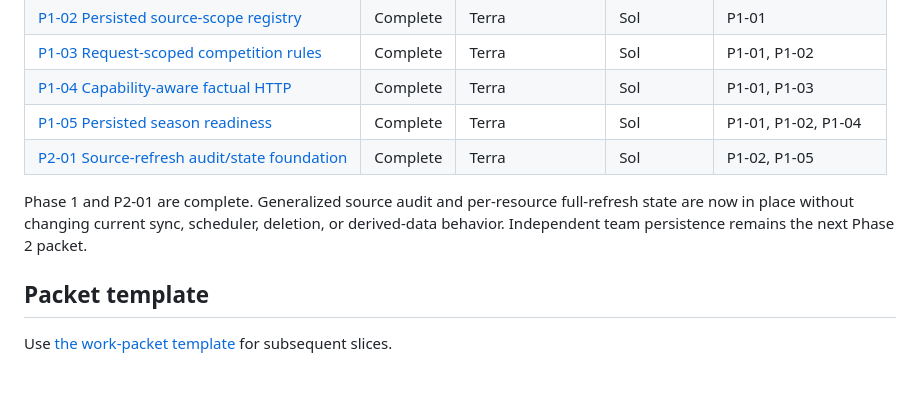
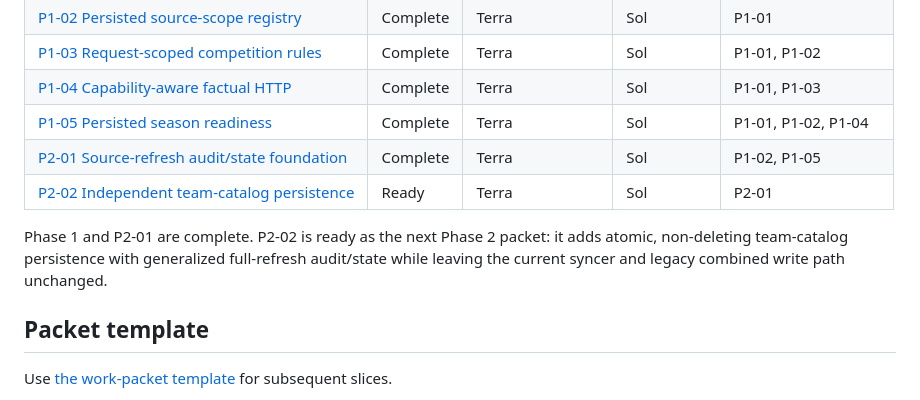
Before and after one commit to jrduncans/nwsl-season, a Markdown page: docs/asa-loading/README.md, the part around the change. Drawn GitHub-style.

Commit message:
Add plan for independent team persistence

```diff
--- a/docs/asa-loading/README.md
+++ b/docs/asa-loading/README.md
@@ -52,11 +52,12 @@ packets may run concurrently only when their allowed file lists do not overlap.
 | [P1-04 Capability-aware factual HTTP](phase-1/p1-04-capability-aware-factual-http.md) | Complete | Terra | Sol | P1-01, P1-03 |
 | [P1-05 Persisted season readiness](phase-1/p1-05-persisted-season-readiness.md) | Complete | Terra | Sol | P1-01, P1-02, P1-04 |
 | [P2-01 Source-refresh audit/state foundation](phase-2/p2-01-source-refresh-audit-state-foundation.md) | Complete | Terra | Sol | P1-02, P1-05 |
+| [P2-02 Independent team-catalog persistence](phase-2/p2-02-independent-team-catalog-persistence.md) | Ready | Terra | Sol | P2-01 |
 
-Phase 1 and P2-01 are complete. Generalized source audit and per-resource
-full-refresh state are now in place without changing current sync, scheduler,
-deletion, or derived-data behavior. Independent team persistence remains the
-next Phase 2 packet.
+Phase 1 and P2-01 are complete. P2-02 is ready as the next Phase 2 packet: it
+adds atomic, non-deleting team-catalog persistence with generalized full-refresh
+audit/state while leaving the current syncer and legacy combined write path
+unchanged.
 
 ## Packet template
 
```
Also changed, not shown: 1 other file.
